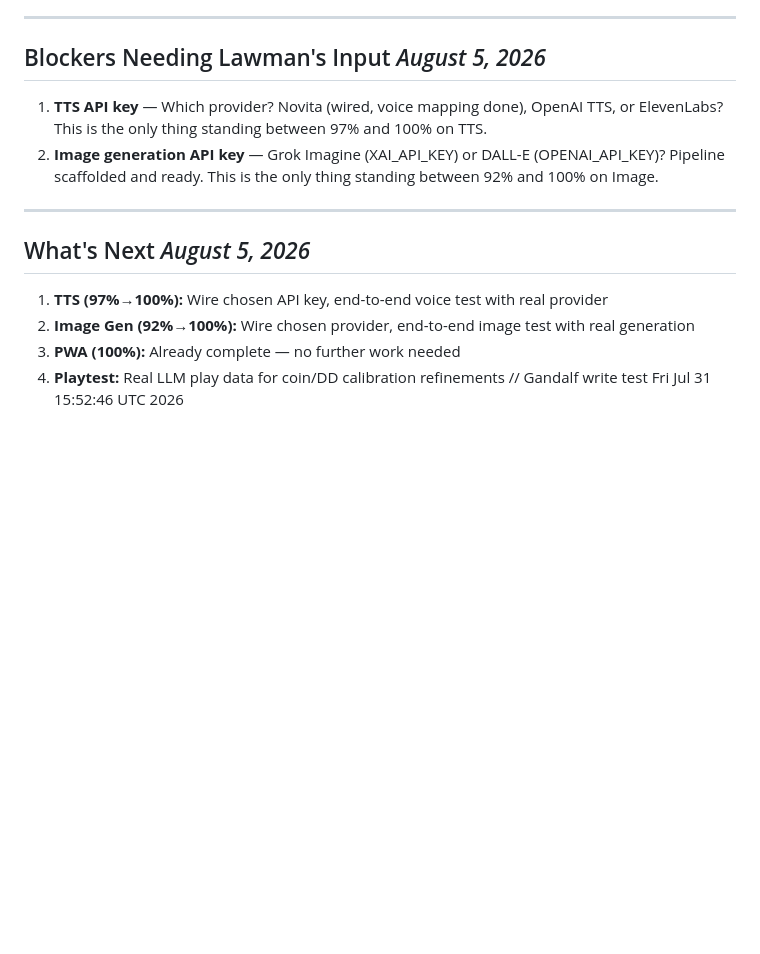
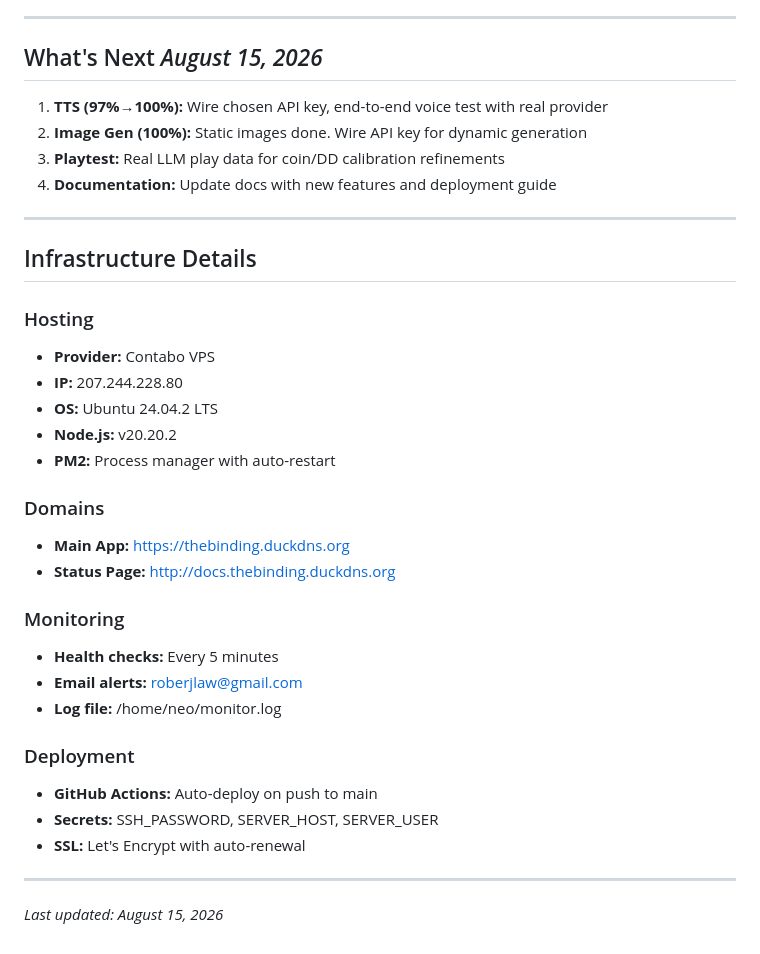
Before and after one commit to rlaw22/the-binding, a Markdown page: STATUS.md, the part around one of its changes. Drawn GitHub-style; blank space fills up the shorter version.

```diff
--- a/STATUS.md
+++ b/STATUS.md
@@ -59,17 +114,38 @@
 
 ---
 
-## Blockers Needing Lawman's Input                                 *August 5, 2026*
+## What's Next                                                    *August 15, 2026*
 
-1. **TTS API key** — Which provider? Novita (wired, voice mapping done), OpenAI TTS, or ElevenLabs? This is the only thing standing between 97% and 100% on TTS.
-2. **Image generation API key** — Grok Imagine (XAI_API_KEY) or DALL-E (OPENAI_API_KEY)? Pipeline scaffolded and ready. This is the only thing standing between 92% and 100% on Image.
+1. **TTS (97%→100%):** Wire chosen API key, end-to-end voice test with real provider
+2. **Image Gen (100%):** Static images done. Wire API key for dynamic generation
+3. **Playtest:** Real LLM play data for coin/DD calibration refinements
+4. **Documentation:** Update docs with new features and deployment guide
 
 ---
 
-## What's Next                                                    *August 5, 2026*
+## Infrastructure Details
 
-1. **TTS (97%→100%):** Wire chosen API key, end-to-end voice test with real provider
-2. **Image Gen (92%→100%):** Wire chosen provider, end-to-end image test with real generation
-3. **PWA (100%):** Already complete — no further work needed
-4. **Playtest:** Real LLM play data for coin/DD calibration refinements
-// Gandalf write test Fri Jul 31 15:52:46 UTC 2026
+### Hosting
+- **Provider:** Contabo VPS
+- **IP:** 207.244.228.80
+- **OS:** Ubuntu 24.04.2 LTS
+- **Node.js:** v20.20.2
+- **PM2:** Process manager with auto-restart
+
+### Domains
+- **Main App:** https://thebinding.duckdns.org
+- **Status Page:** http://docs.thebinding.duckdns.org
+
+### Monitoring
+- **Health checks:** Every 5 minutes
+- **Email alerts:** roberjlaw@gmail.com
+- **Log file:** /home/neo/monitor.log
+
+### Deployment
+- **GitHub Actions:** Auto-deploy on push to main
+- **Secrets:** SSH_PASSWORD, SERVER_HOST, SERVER_USER
+- **SSL:** Let's Encrypt with auto-renewal
+
+---
+
+*Last updated: August 15, 2026*
```
Also changed, not shown: other parts of STATUS.md (+93 -38 lines).
